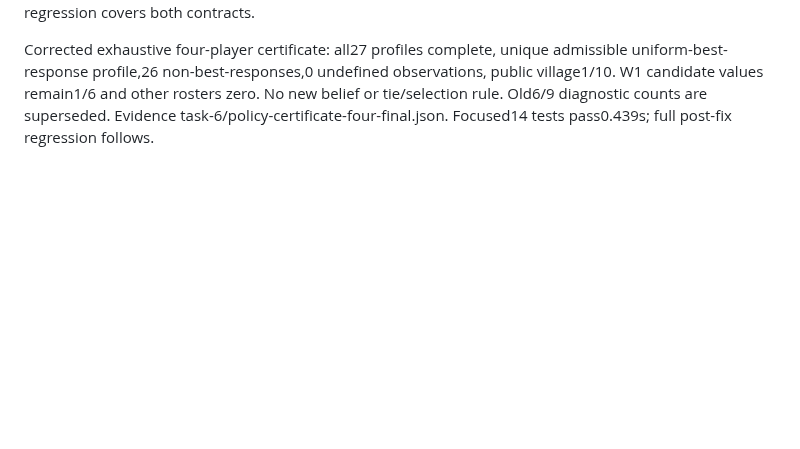
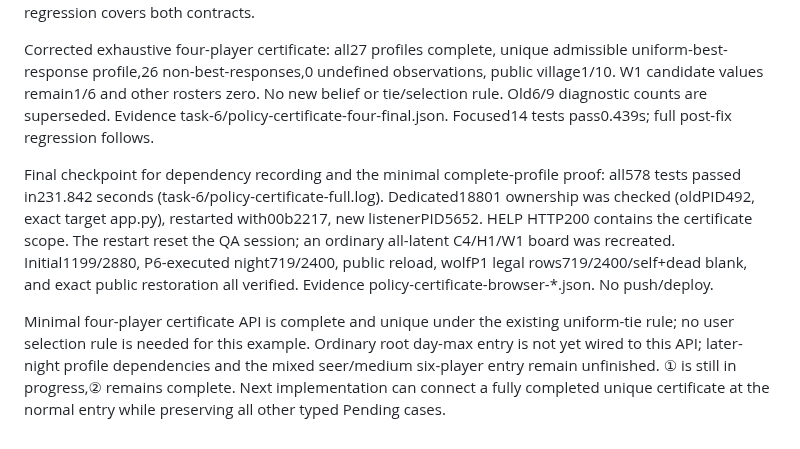
Before and after one commit to atachan14/ww_gg, a Markdown page: docs/hidden-guard-wolf-max-investigation.md, the part around the change. Rendered like a GitHub page; blank space fills up the shorter version.

Commit message:
docs: record complete minimal policy proof and full regression

```diff
--- a/docs/hidden-guard-wolf-max-investigation.md
+++ b/docs/hidden-guard-wolf-max-investigation.md
@@ -208,3 +208,7 @@ Stage1 dependency/profile implementation 1b62c56 passed all576 tests in237.546s
 resolve_action now defaults to full retained-state validation, while action_flow and bounded horizons explicitly request terminal-payoff stopping. On that path only, physical terminal outcomes keep their exact role/mass/winner and skip unnecessary public continuation-law generation. History/state generation keeps the old strict validation. A real continuing four-alive GJ with zero selected-profile support remains Pending; regression covers both contracts.
 
 Corrected exhaustive four-player certificate: all27 profiles complete, unique admissible uniform-best-response profile,26 non-best-responses,0 undefined observations, public village1/10. W1 candidate values remain1/6 and other rosters zero. No new belief or tie/selection rule. Old6/9 diagnostic counts are superseded. Evidence task-6/policy-certificate-four-final.json. Focused14 tests pass0.439s; full post-fix regression follows.
+
+Final checkpoint for dependency recording and the minimal complete-profile proof: all578 tests passed in231.842 seconds (task-6/policy-certificate-full.log). Dedicated18801 ownership was checked (oldPID492, exact target app.py), restarted with00b2217, new listenerPID5652. HELP HTTP200 contains the certificate scope. The restart reset the QA session; an ordinary all-latent C4/H1/W1 board was recreated. Initial1199/2880, P6-executed night719/2400, public reload, wolfP1 legal rows719/2400/self+dead blank, and exact public restoration all verified. Evidence policy-certificate-browser-*.json. No push/deploy.
+
+Minimal four-player certificate API is complete and unique under the existing uniform-tie rule; no user selection rule is needed for this example. Ordinary root day-max entry is not yet wired to this API; later-night profile dependencies and the mixed seer/medium six-player entry remain unfinished. ① is still in progress,② remains complete. Next implementation can connect a fully completed unique certificate at the normal entry while preserving all other typed Pending cases.
```
Also changed, not shown: docs/expected-win-policy-common-design.md (+2 -0 lines).
